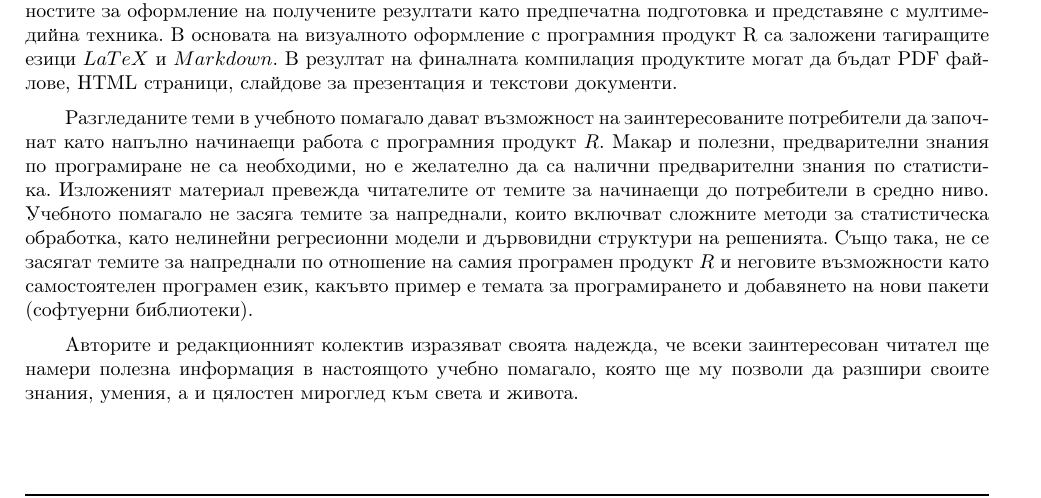
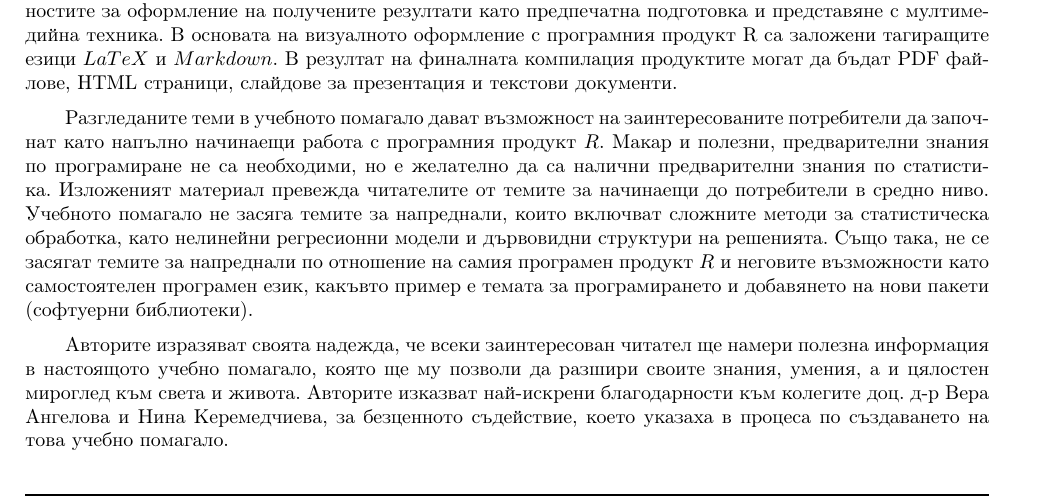
Before and after one commit to TodorBalabanov/Statistical-Data-Processing-with-R, a LaTeX thesis (Statistical-Data-Processing-with-R.tex, which reads chapters/introduction.tex): part of page 16 of 192, cut so that both start at the same text. Compiled offline with pdfLaTeX.

Commit message:
Acknowledgments note was added.

```diff
--- a/chapters/introduction.tex
+++ b/chapters/introduction.tex
@@ -39,4 +39,4 @@
 
 Разгледаните теми в учебното помагало дават възможност на заинтересованите потребители да започнат като напълно начинаещи работа с програмния продукт $R$. Макар и полезни, предварителни знания по програмиране не са необходими, но е желателно да са налични предварителни знания по статистика. Изложеният материал превежда читателите от темите за начинаещи до потребители в средно ниво. Учебното помагало не засяга темите за напреднали, които включват сложните методи за статистическа обработка, като нелинейни регресионни модели и дървовидни структури на решенията. Също така, не се засягат темите за напреднали по отношение на самия програмен продукт $R$ и неговите възможности като самостоятелен програмен език, какъвто пример е темата за програмирането и добавянето на нови пакети (софтуерни библиотеки).
 
-Авторите и редакционният колектив изразяват своята надежда, че всеки заинтересован читател ще намери полезна информация в настоящото учебно помагало, която ще му позволи да разшири своите знания, умения, а и цялостен мироглед към света и живота.
+Авторите изразяват своята надежда, че всеки заинтересован читател ще намери полезна информация в настоящото учебно помагало, която ще му позволи да разшири своите знания, умения, а и цялостен мироглед към света и живота. Авторите изказват най-искрени благодарности към колегите доц. д-р Вера Ангелова и Нина Керемедчиева, за безценното съдействие, което указаха в процеса по създаването на това учебно помагало.
```
